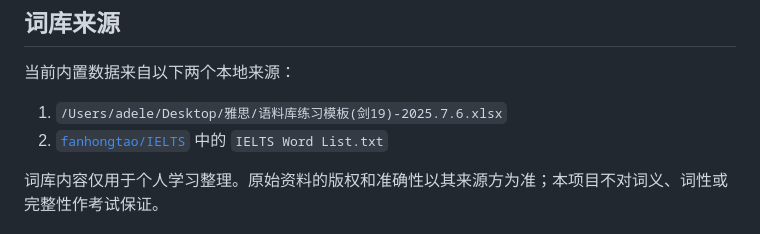
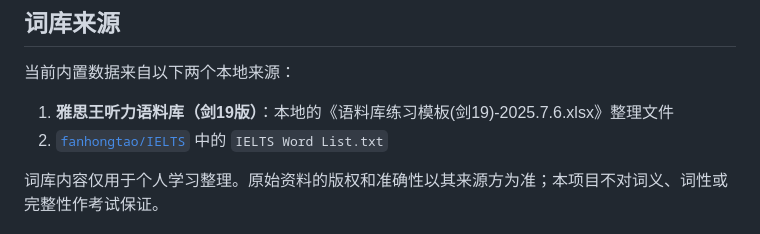
Before and after one commit to anonymousguestme-ctrl/IELTS--vocabulary, a Markdown page: README.md, the part around the change. Drawn GitHub-style.

Commit message:
docs: label listening corpus source

```diff
--- a/README.md
+++ b/README.md
@@ -74,7 +74,7 @@ task_plan.md                实现计划与验证记录
 
 当前内置数据来自以下两个本地来源：
 
-1. `/Users/adele/Desktop/雅思/语料库练习模板(剑19)-2025.7.6.xlsx`
+1. **雅思王听力语料库（剑19版）**：本地的《语料库练习模板(剑19)-2025.7.6.xlsx》整理文件
 2. [`fanhongtao/IELTS`](https://github.com/fanhongtao/IELTS) 中的 `IELTS Word List.txt`
 
 词库内容仅用于个人学习整理。原始资料的版权和准确性以其来源方为准；本项目不对词义、词性或完整性作考试保证。
```
